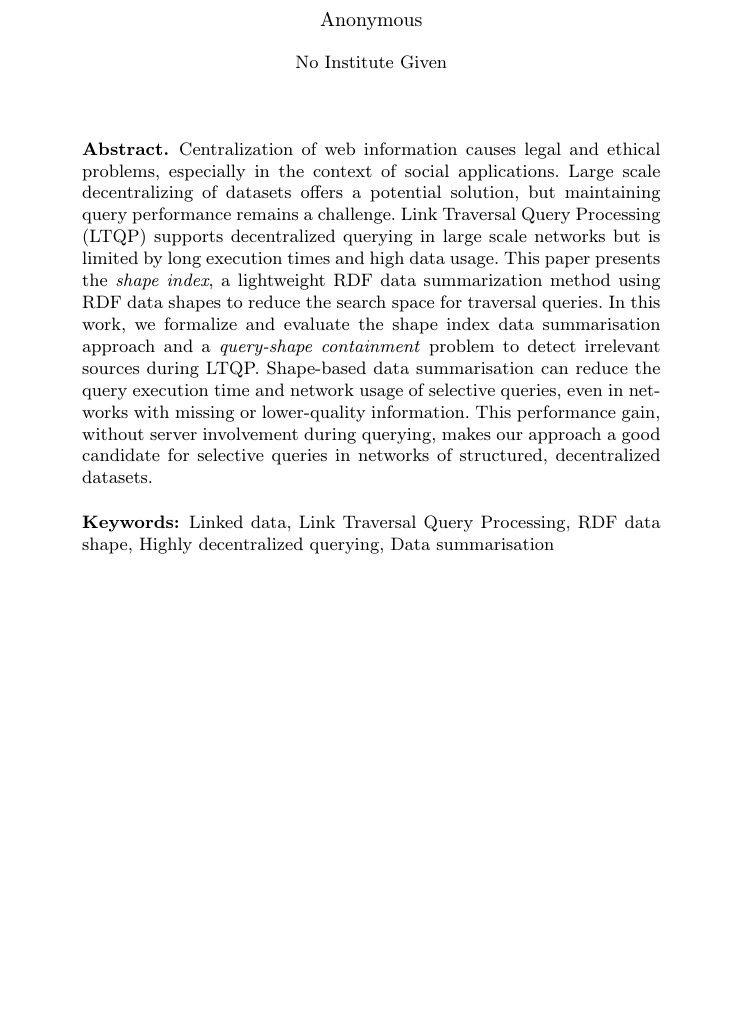
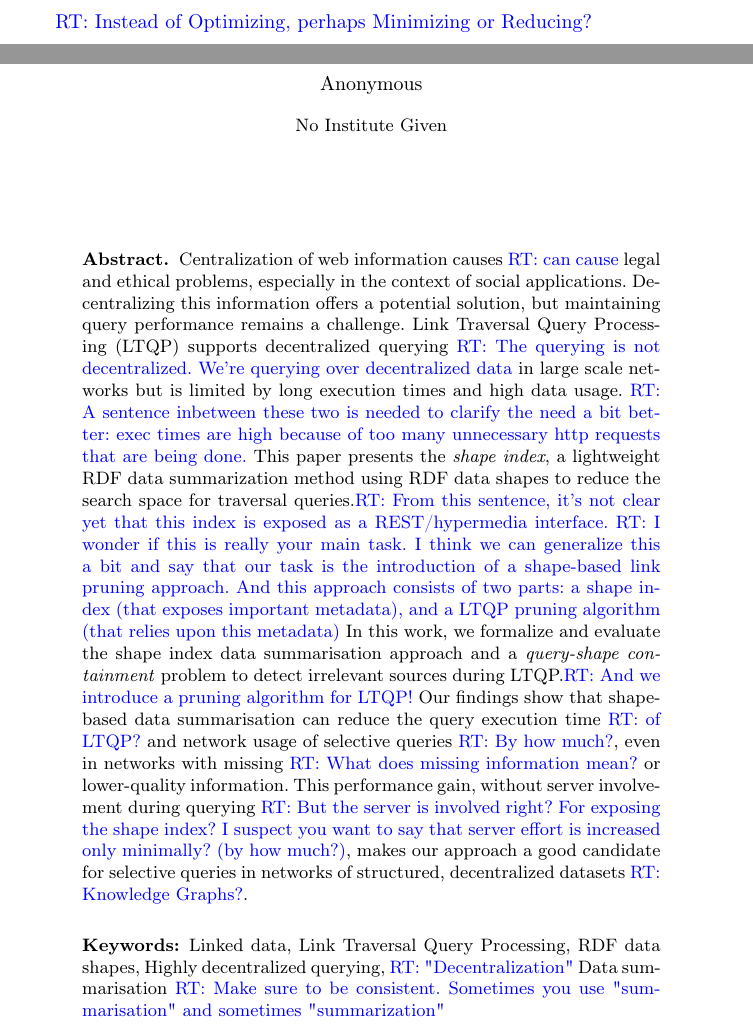
Before and after one commit to constraintAutomaton/Traveling-with-a-Map, a LaTeX paper (main.tex, which reads section/abstract.tex): part of page 1 of 19 before the commit and two parts of pages 1 and 2 of 21 after it, the two joined at a grey line, cut at the place of the change, the shorter picture padded with empty space. Compiled offline with pdfLaTeX.

Commit message:
Review abstract

```diff
--- a/main.tex
+++ b/main.tex
@@ -30,6 +30,7 @@
 \lstset{breaklines=true}
 \usepackage{xcolor} % For coloring text
 \newcommand{\pc}[1]{\textcolor{red}{Pieter: #1}}
+\newcommand{\rt}[1]{\textcolor{blue}{RT: #1}}
 \usepackage{svg}
 \usepackage{sepfootnotes}
 \usepackage{amsmath}
@@ -57,6 +58,7 @@
 
 %
 \title{Traveling with a Map: Optimizing the Search Space of Link Traversal Queries Using RDF Data Shapes}
+\rt{Instead of Optimizing, perhaps Minimizing or Reducing?}
 \titlerunning{Traveling with a Map}
 %
 %\titlerunning{Abbreviated paper title}
--- a/section/abstract.tex
+++ b/section/abstract.tex
@@ -1,22 +1,24 @@
 \begin{abstract}
     % Context
-    Centralization of web information causes legal and ethical problems, especially in the context of social applications.
+    Centralization of web information causes \rt{can cause} legal and ethical problems, especially in the context of social applications.
     % Need
-    Large scale decentralizing of datasets offers a potential solution, but maintaining query performance remains a challenge.
-    Link Traversal Query Processing (LTQP) supports decentralized querying in large scale networks but is limited by long execution times and high data usage.
+    Decentralizing this information offers a potential solution, but maintaining query performance remains a challenge.
+    Link Traversal Query Processing (LTQP) supports decentralized querying \rt{The querying is not decentralized. We're querying over decentralized data} in large scale networks but is limited by long execution times and high data usage.
+    \rt{A sentence inbetween these two is needed to clarify the need a bit better: exec times are high because of too many unnecessary http requests that are being done.}
     % Task
-    This paper presents the \emph{shape index}, a lightweight RDF data summarization method using RDF data shapes to reduce the search space for traversal queries.
+    This paper presents the \emph{shape index}, a lightweight RDF data summarization method using RDF data shapes to reduce the search space for traversal queries.\rt{From this sentence, it's not clear yet that this index is exposed as a REST/hypermedia interface.}
+    \rt{I wonder if this is really your main task. I think we can generalize this a bit and say that our task is the introduction of a shape-based link pruning approach. And this approach consists of two parts: a shape index (that exposes important metadata), and a LTQP pruning algorithm (that relies upon this metadata)}
     % Object
-    In this work, we formalize and evaluate the shape index data summarisation approach and a \emph{query-shape containment} problem to detect irrelevant sources during LTQP.
+    In this work, we formalize and evaluate the shape index data summarisation approach and a \emph{query-shape containment} problem to detect irrelevant sources during LTQP.\rt{And we introduce a pruning algorithm for LTQP!}
     % Findings
-    Shape-based data summarisation can reduce the query execution time and network usage of selective queries, even in networks with missing or lower-quality information.
+    Our findings show that shape-based data summarisation can reduce the query execution time \rt{of LTQP?} and network usage of selective queries \rt{By how much?}, even in networks with missing \rt{What does missing information mean?} or lower-quality information.
     % Conclusion
-    This performance gain, without server involvement during querying, makes our approach a good candidate for selective queries in networks of structured, decentralized datasets.
+    This performance gain, without server involvement during querying \rt{But the server is involved right? For exposing the shape index? I suspect you want to say that server effort is increased only minimally? (by how much?)}, makes our approach a good candidate for selective queries in networks of structured, decentralized datasets \rt{Knowledge Graphs?}.
 
 \keywords{Linked data,
 Link Traversal Query Processing,
-RDF data shape,
-Highly decentralized querying,
-Data summarisation}
+RDF data shapes,
+Highly decentralized querying, \rt{"Decentralization"}
+Data summarisation \rt{Make sure to be consistent. Sometimes you use "summarisation" and sometimes "summarization"}}
 
 \end{abstract}
```
